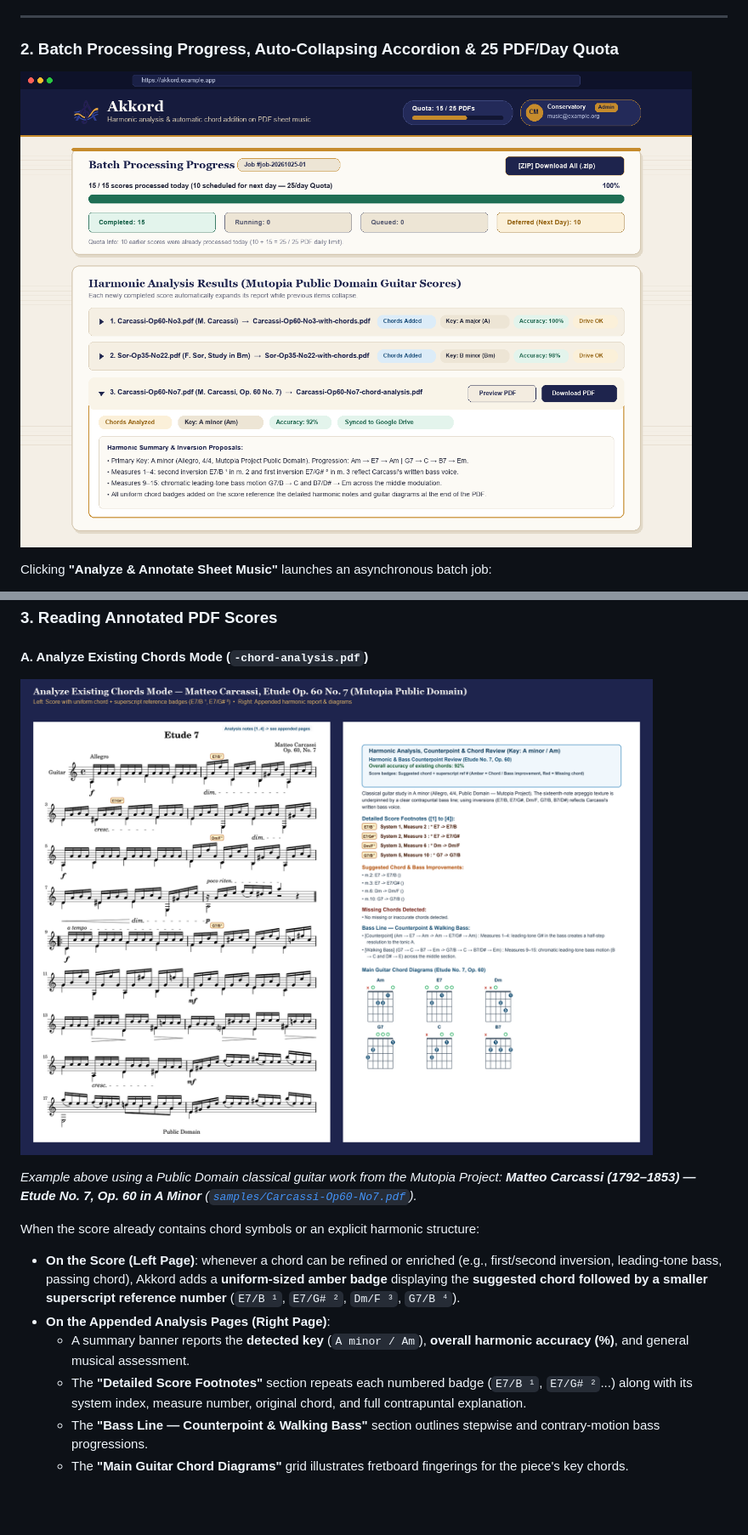
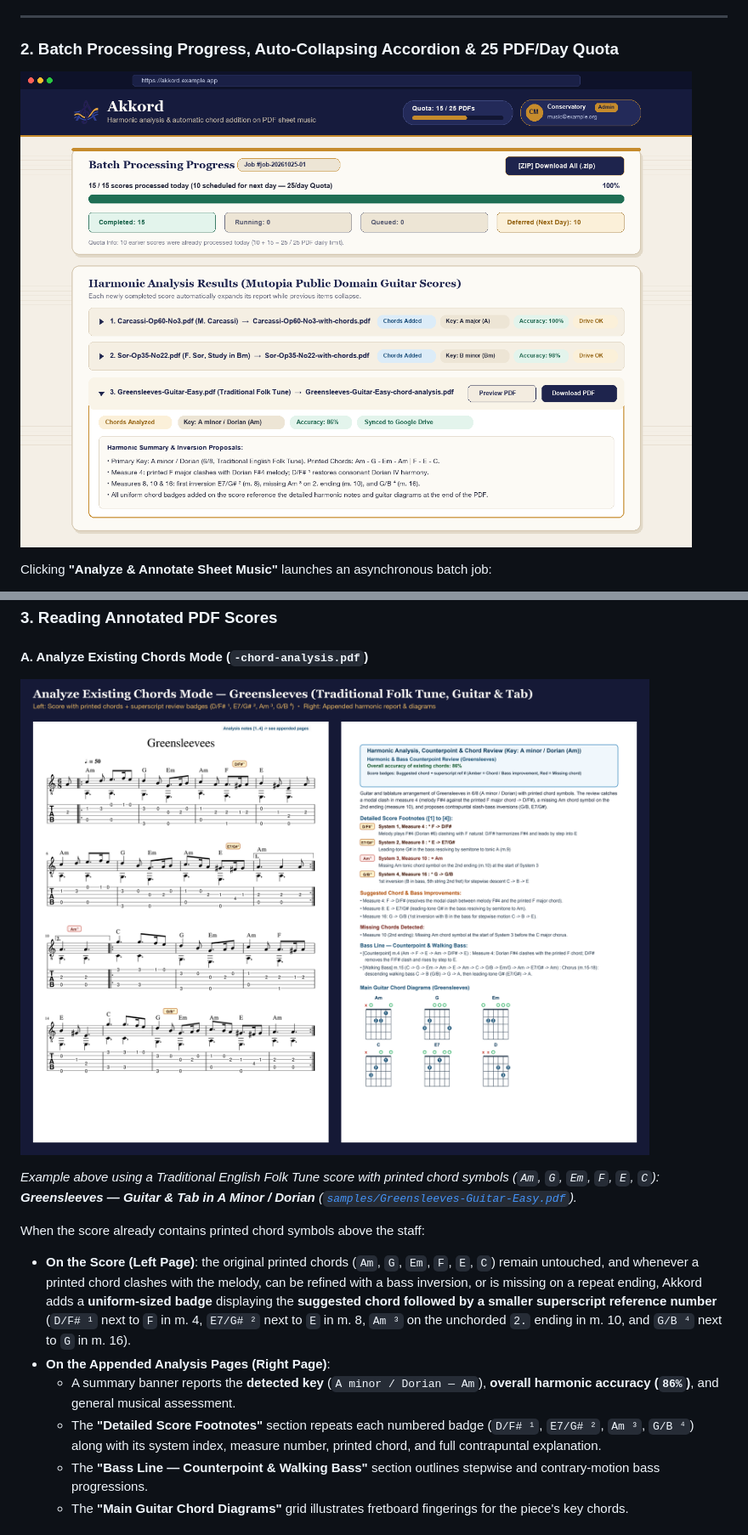
Before and after one commit to alexismp/akkord, a Markdown page: README.md, 2 parts joined by grey strips. Shown at 85% size. GitHub-like rendering; pictures changed too: docs/images/pdf-analyze-badges.png, docs/images/ui-batch-results.png; blank space fills up the shorter version.

Commit message:
Use Greensleeves-Guitar-Easy.pdf for Analyze Existing Chords mode and update README

```diff
--- a/README.md
+++ b/README.md
@@ -131,13 +131,13 @@ Clicking **"Analyze & Annotate Sheet Music"** launches an asynchronous batch job
 
 ![Analyze Existing Chords Mode with Badges and Footnotes](docs/images/pdf-analyze-badges.png)
 
-*Example above using a Public Domain classical guitar work from the Mutopia Project: **Matteo Carcassi (1792–1853) — Etude No. 7, Op. 60 in A Minor** ([`samples/Carcassi-Op60-No7.pdf`](samples/Carcassi-Op60-No7.pdf)).*
+*Example above using a Traditional English Folk Tune score with printed chord symbols (`Am`, `G`, `Em`, `F`, `E`, `C`): **Greensleeves — Guitar & Tab in A Minor / Dorian** ([`samples/Greensleeves-Guitar-Easy.pdf`](samples/Greensleeves-Guitar-Easy.pdf)).*
 
-When the score already contains chord symbols or an explicit harmonic structure:
-* **On the Score (Left Page)**: whenever a chord can be refined or enriched (e.g., first/second inversion, leading-tone bass, passing chord), Akkord adds a **uniform-sized amber badge** displaying the **suggested chord followed by a smaller superscript reference number** (`E7/B ¹`, `E7/G# ²`, `Dm/F ³`, `G7/B ⁴`).
+When the score already contains printed chord symbols above the staff:
+* **On the Score (Left Page)**: the original printed chords (`Am`, `G`, `Em`, `F`, `E`, `C`) remain untouched, and whenever a printed chord clashes with the melody, can be refined with a bass inversion, or is missing on a repeat ending, Akkord adds a **uniform-sized badge** displaying the **suggested chord followed by a smaller superscript reference number** (`D/F# ¹` next to `F` in m. 4, `E7/G# ²` next to `E` in m. 8, `Am ³` on the unchorded `2.` ending in m. 10, and `G/B ⁴` next to `G` in m. 16).
 * **On the Appended Analysis Pages (Right Page)**:
-  * A summary banner reports the **detected key** (`A minor / Am`), **overall harmonic accuracy (%)**, and general musical assessment.
-  * The **"Detailed Score Footnotes"** section repeats each numbered badge (`E7/B ¹`, `E7/G# ²`...) along with its system index, measure number, original chord, and full contrapuntal explanation.
+  * A summary banner reports the **detected key** (`A minor / Dorian — Am`), **overall harmonic accuracy (`86%`)**, and general musical assessment.
+  * The **"Detailed Score Footnotes"** section repeats each numbered badge (`D/F# ¹`, `E7/G# ²`, `Am ³`, `G/B ⁴`) along with its system index, measure number, printed chord, and full contrapuntal explanation.
   * The **"Bass Line — Counterpoint & Walking Bass"** section outlines stepwise and contrary-motion bass progressions.
   * The **"Main Guitar Chord Diagrams"** grid illustrates fretboard fingerings for the piece's key chords.
 
```
Also changed, not shown: other parts of README.md (+2 -2 lines), docs/images/ui-advanced-menu.png, 3 other files.
